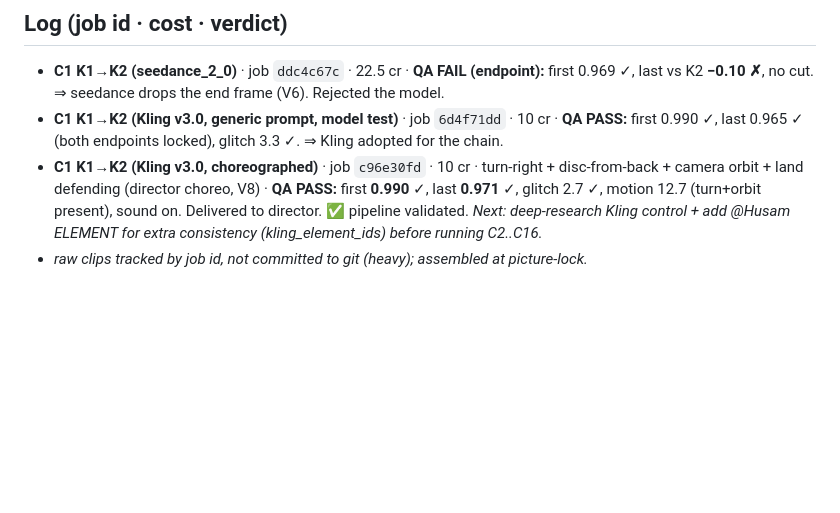
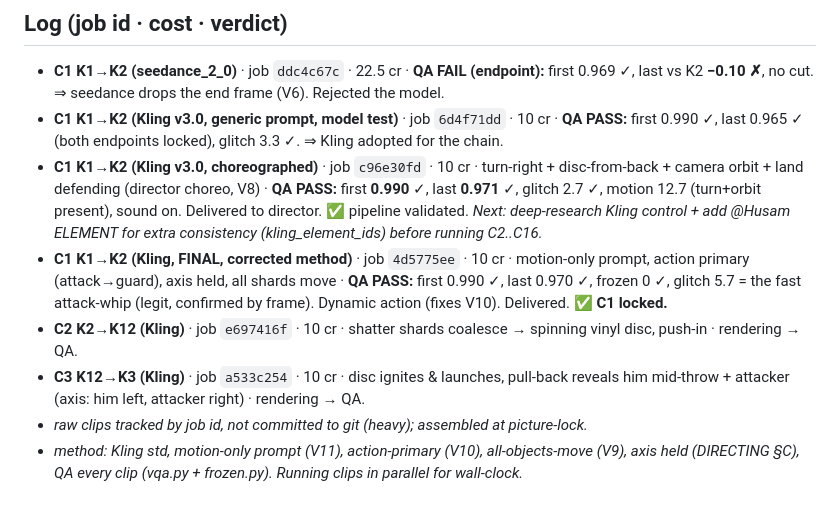
Before and after one commit to HusamAri/Fantastical-elements, a Markdown page: episodes/E01-forp-hero-intro/VIDEO-CHAIN.md, the part around the change. GitHub-like rendering; blank space fills up the shorter version.

Commit message:
C1 video locked (corrected method); C2/C3 in flight
C1 K1→K2 (Kling, job 4d5775ee) QA PASS with the corrected method: motion-only
prompt, character action primary (attack→guard), 180 axis held, all shards
moving — endpoints 0.99/0.97, 0 frozen cells, dynamic action (fixes V10).
C2 (K2→K12 shatter→disc) and C3 (K12→K3 disc→action) rendering in parallel.
VIDEO-CHAIN log updated.

Co-Authored-By: Claude Opus 4.8 <noreply@anthropic.com>
Claude-Session: https://claude.ai/code/session_01SsvZjbxXNEx2NFLL3EnoJg

```diff
--- a/episodes/E01-forp-hero-intro/VIDEO-CHAIN.md
+++ b/episodes/E01-forp-hero-intro/VIDEO-CHAIN.md
@@ -51,4 +51,14 @@ mid-frames free of unwanted morphing. Endpoint preservation is the join-critical
   glitch 2.7 ✓, motion 12.7 (turn+orbit present), sound on. Delivered to director. ✅ pipeline validated.
   _Next: deep-research Kling control + add @Husam ELEMENT for extra consistency (kling_element_ids)
   before running C2..C16._
+- **C1 K1→K2 (Kling, FINAL, corrected method)** · job `4d5775ee` · 10 cr · motion-only prompt, action
+  primary (attack→guard), axis held, all shards move · **QA PASS:** first 0.990 ✓, last 0.970 ✓,
+  frozen 0 ✓, glitch 5.7 = the fast attack-whip (legit, confirmed by frame). Dynamic action (fixes V10).
+  Delivered. ✅ **C1 locked.**
+- **C2 K2→K12 (Kling)** · job `e697416f` · 10 cr · shatter shards coalesce → spinning vinyl disc,
+  push-in · rendering → QA.
+- **C3 K12→K3 (Kling)** · job `a533c254` · 10 cr · disc ignites & launches, pull-back reveals him
+  mid-throw + attacker (axis: him left, attacker right) · rendering → QA.
 - _raw clips tracked by job id, not committed to git (heavy); assembled at picture-lock._
+- _method: Kling std, motion-only prompt (V11), action-primary (V10), all-objects-move (V9), axis held
+  (DIRECTING §C), QA every clip (vqa.py + frozen.py). Running clips in parallel for wall-clock._
```
